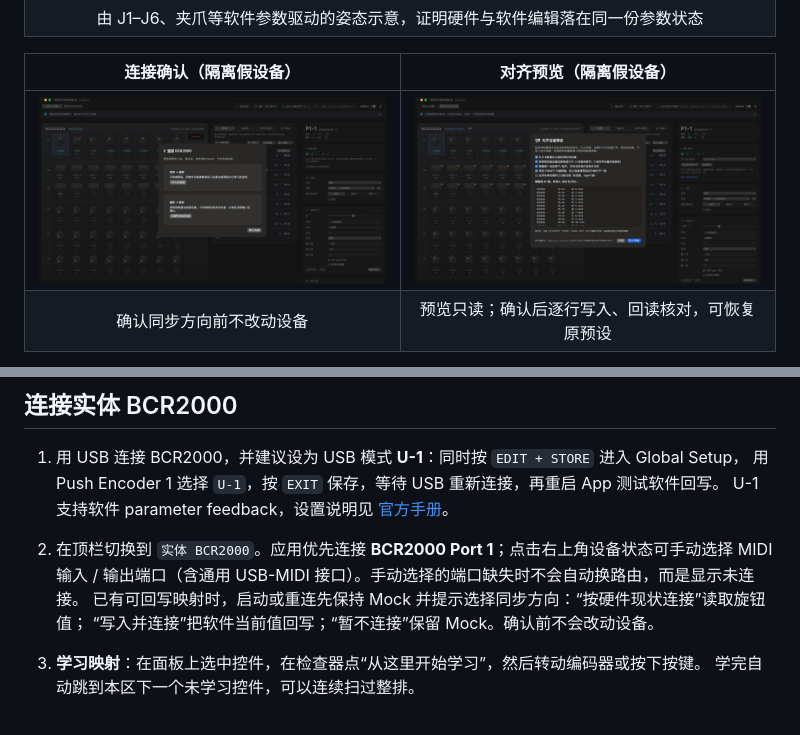
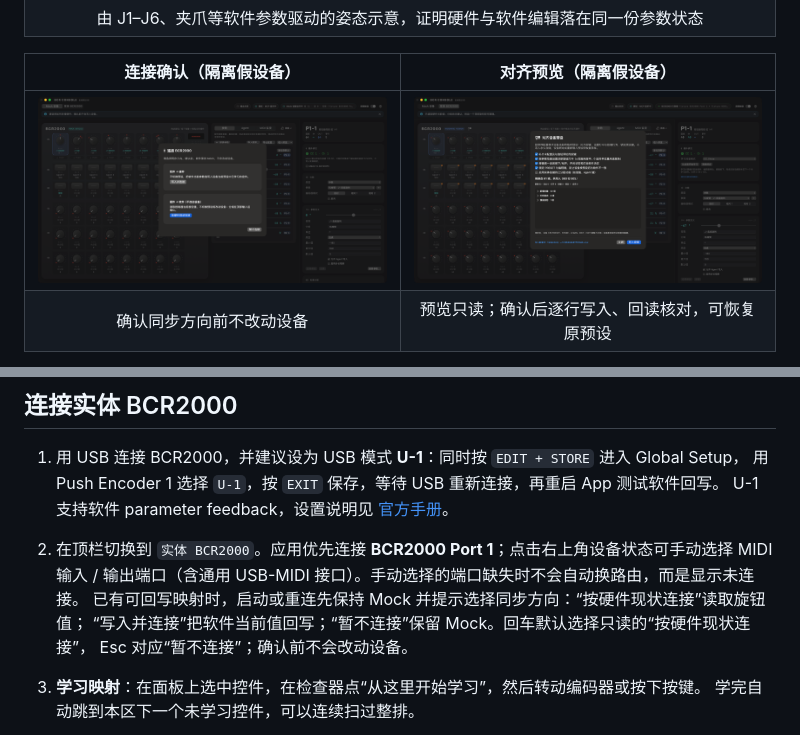
Before and after one commit to NorthBoundWisdom/BCR2000Dev, a Markdown page: README.md, 2 parts joined by grey strips. Rendered like a GitHub page; pictures changed too: docs/images/connection-confirmation.png, docs/images/preset-alignment.png.

```diff
--- a/README.md
+++ b/README.md
@@ -139,7 +139,8 @@ OSC 输出运行时“输出”面板会自动出现，确保安全门的实时
 2. 在顶栏切换到 `实体 BCR2000`。应用优先连接 **BCR2000 Port 1**；点击右上角设备状态可手动选择 MIDI
    输入 / 输出端口（含通用 USB-MIDI 接口）。手动选择的端口缺失时不会自动换路由，而是显示未连接。
    已有可回写映射时，启动或重连先保持 Mock 并提示选择同步方向：“按硬件现状连接”读取旋钮值；
-   “写入并连接”把软件当前值回写；“暂不连接”保留 Mock。确认前不会改动设备。
+   “写入并连接”把软件当前值回写；“暂不连接”保留 Mock。回车默认选择只读的“按硬件现状连接”，
+   Esc 对应“暂不连接”；确认前不会改动设备。
 3. **学习映射**：在面板上选中控件，在检查器点“从这里开始学习”，然后转动编码器或按下按键。
    学完自动跳到本区下一个未学习控件，可以连续扫过整排。
 4. 需要一次学完所有旋钮时，可从实体当前预设与快照显式批量学习：32 个实体旋钮对应 56 个逻辑位置，
```
Also changed, not shown: other parts of README.md (+1 -1 lines), PLAN.md (+8 -0 lines), docs/UI_ACCEPTANCE.md (+1 -1 lines), 4 other files.
